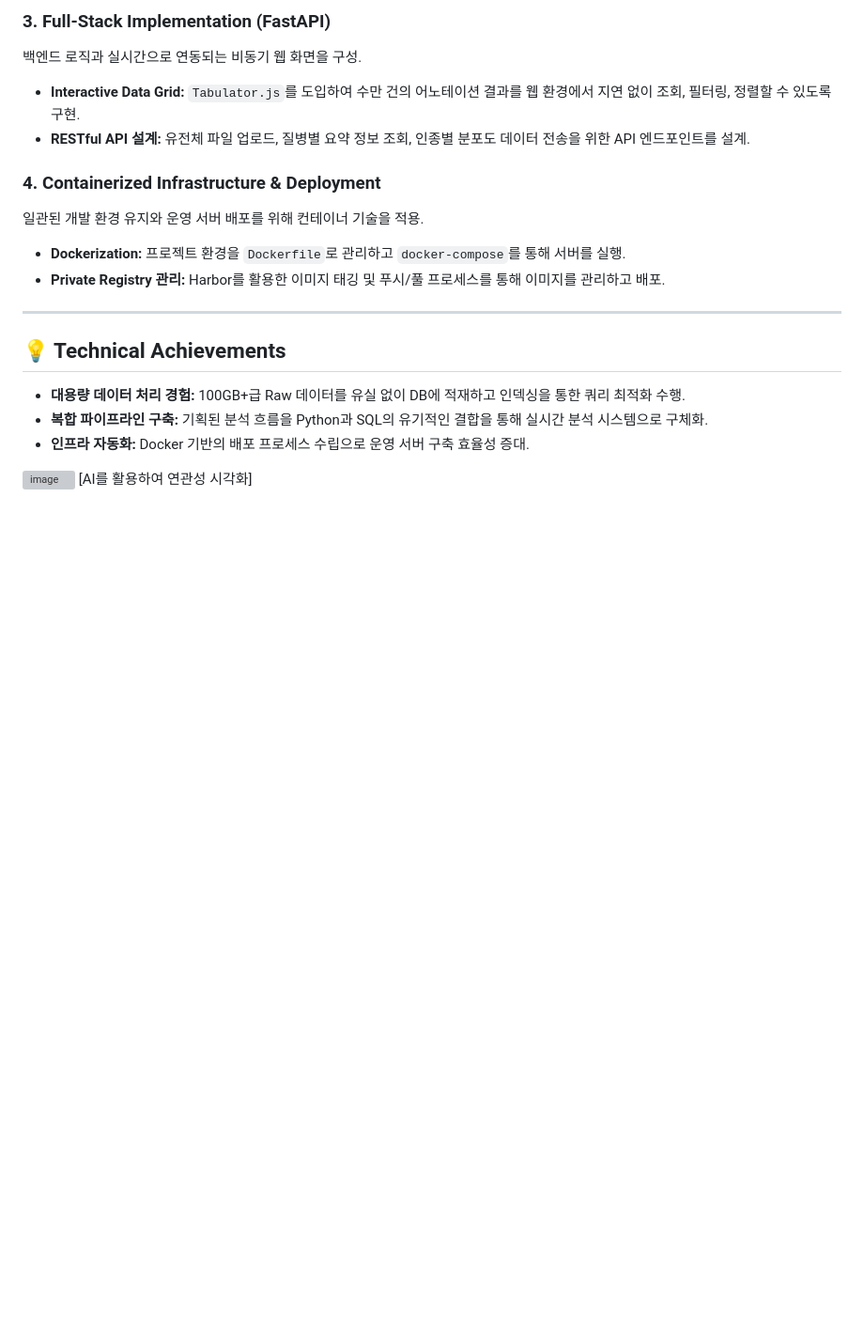
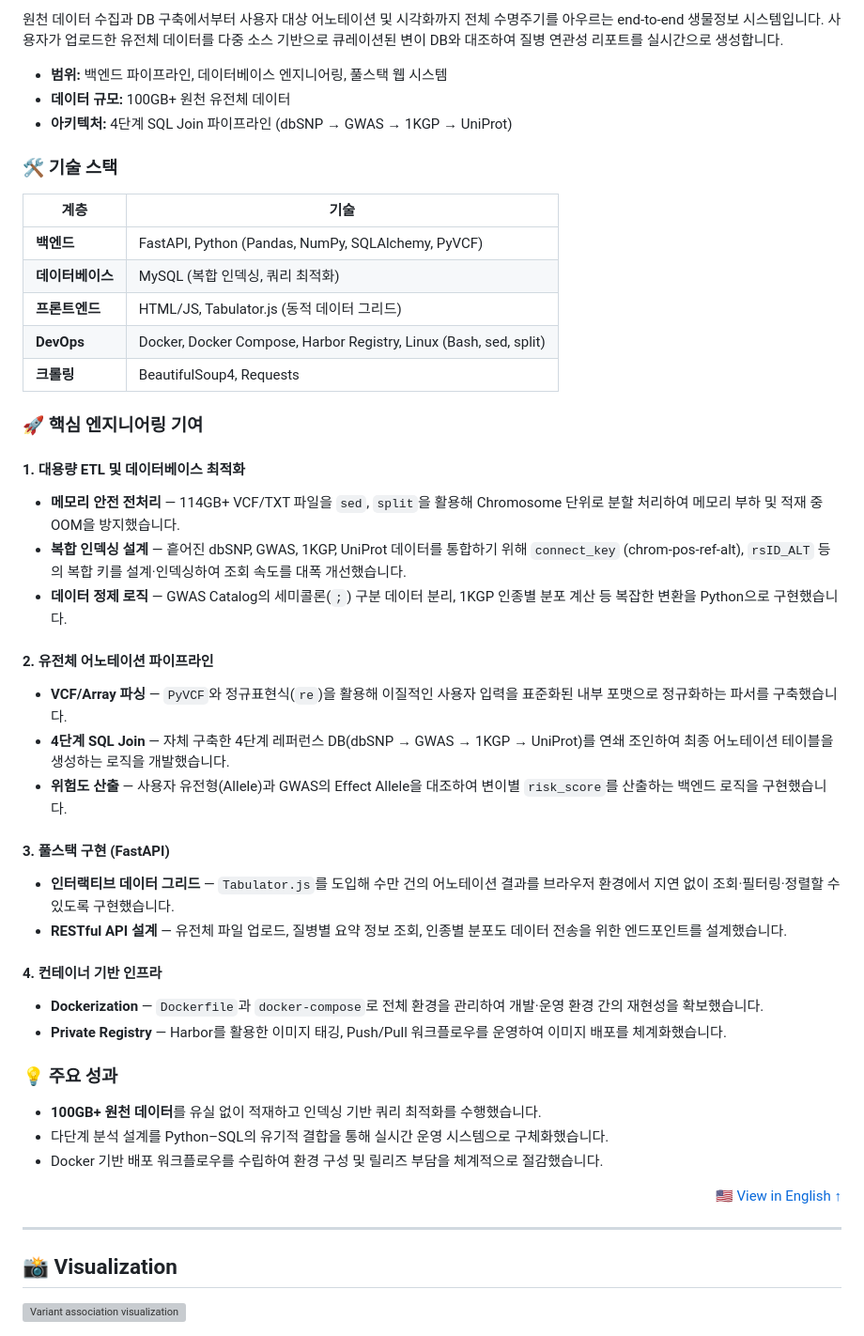
Before and after one commit to zoocasso/bio_fastapi, a Markdown page: README.md, the part around one of its changes. Shown at 94% size. Drawn GitHub-style; blank space fills up the shorter version; grey boxes are pictures that could not be loaded.

```diff
--- a/README.md
+++ b/README.md
@@ -30,20 +71,50 @@
 
-### 3. Full-Stack Implementation (FastAPI)
-백엔드 로직과 실시간으로 연동되는 비동기 웹 화면을 구성.
-- **Interactive Data Grid:** `Tabulator.js`를 도입하여 수만 건의 어노테이션 결과를 웹 환경에서 지연 없이 조회, 필터링, 정렬할 수 있도록 구현.
-- **RESTful API 설계:** 유전체 파일 업로드, 질병별 요약 정보 조회, 인종별 분포도 데이터 전송을 위한 API 엔드포인트를 설계.
+원천 데이터 수집과 DB 구축에서부터 사용자 대상 어노테이션 및 시각화까지 전체 수명주기를 아우르는 end-to-end 생물정보 시스템입니다. 사용자가 업로드한 유전체 데이터를 다중 소스 기반으로 큐레이션된 변이 DB와 대조하여 질병 연관성 리포트를 실시간으로 생성합니다.
 
-### 4. Containerized Infrastructure & Deployment
-일관된 개발 환경 유지와 운영 서버 배포를 위해 컨테이너 기술을 적용.
-- **Dockerization:** 프로젝트 환경을 `Dockerfile`로 관리하고 `docker-compose`를 통해 서버를 실행.
-- **Private Registry 관리:** Harbor를 활용한 이미지 태깅 및 푸시/풀 프로세스를 통해 이미지를 관리하고 배포.
+- **범위:** 백엔드 파이프라인, 데이터베이스 엔지니어링, 풀스택 웹 시스템
+- **데이터 규모:** 100GB+ 원천 유전체 데이터
+- **아키텍처:** 4단계 SQL Join 파이프라인 (dbSNP → GWAS → 1KGP → UniProt)
+
+### 🛠 기술 스택
+
+| 계층 | 기술 |
+|---|---|
+| **백엔드** | FastAPI, Python (Pandas, NumPy, SQLAlchemy, PyVCF) |
+| **데이터베이스** | MySQL (복합 인덱싱, 쿼리 최적화) |
+| **프론트엔드** | HTML/JS, Tabulator.js (동적 데이터 그리드) |
+| **DevOps** | Docker, Docker Compose, Harbor Registry, Linux (Bash, sed, split) |
+| **크롤링** | BeautifulSoup4, Requests |
+
+### 🚀 핵심 엔지니어링 기여
+
+#### 1. 대용량 ETL 및 데이터베이스 최적화
+- **메모리 안전 전처리** — 114GB+ VCF/TXT 파일을 `sed`, `split`을 활용해 Chromosome 단위로 분할 처리하여 메모리 부하 및 적재 중 OOM을 방지했습니다.
+- **복합 인덱싱 설계** — 흩어진 dbSNP, GWAS, 1KGP, UniProt 데이터를 통합하기 위해 `connect_key` (chrom-pos-ref-alt), `rsID_ALT` 등의 복합 키를 설계·인덱싱하여 조회 속도를 대폭 개선했습니다.
+- **데이터 정제 로직** — GWAS Catalog의 세미콜론(`;`) 구분 데이터 분리, 1KGP 인종별 분포 계산 등 복잡한 변환을 Python으로 구현했습니다.
+
+#### 2. 유전체 어노테이션 파이프라인
+- **VCF/Array 파싱** — `PyVCF`와 정규표현식(`re`)을 활용해 이질적인 사용자 입력을 표준화된 내부 포맷으로 정규화하는 파서를 구축했습니다.
+- **4단계 SQL Join** — 자체 구축한 4단계 레퍼런스 DB(dbSNP → GWAS → 1KGP → UniProt)를 연쇄 조인하여 최종 어노테이션 테이블을 생성하는 로직을 개발했습니다.
+- **위험도 산출** — 사용자 유전형(Allele)과 GWAS의 Effect Allele을 대조하여 변이별 `risk_score`를 산출하는 백엔드 로직을 구현했습니다.
+
+#### 3. 풀스택 구현 (FastAPI)
+- **인터랙티브 데이터 그리드** — `Tabulator.js`를 도입해 수만 건의 어노테이션 결과를 브라우저 환경에서 지연 없이 조회·필터링·정렬할 수 있도록 구현했습니다.
+- **RESTful API 설계** — 유전체 파일 업로드, 질병별 요약 정보 조회, 인종별 분포도 데이터 전송을 위한 엔드포인트를 설계했습니다.
+
+#### 4. 컨테이너 기반 인프라
+- **Dockerization** — `Dockerfile`과 `docker-compose`로 전체 환경을 관리하여 개발·운영 환경 간의 재현성을 확보했습니다.
+- **Private Registry** — Harbor를 활용한 이미지 태깅, Push/Pull 워크플로우를 운영하여 이미지 배포를 체계화했습니다.
+
+### 💡 주요 성과
+
+- **100GB+ 원천 데이터**를 유실 없이 적재하고 인덱싱 기반 쿼리 최적화를 수행했습니다.
+- 다단계 분석 설계를 Python–SQL의 유기적 결합을 통해 실시간 운영 시스템으로 구체화했습니다.
+- Docker 기반 배포 워크플로우를 수립하여 환경 구성 및 릴리즈 부담을 체계적으로 절감했습니다.
+
+<div align="right"><a href="#-english">🇺🇸 View in English ↑</a></div>
 
 ---
 
-## 💡 Technical Achievements
-- **대용량 데이터 처리 경험:** 100GB+급 Raw 데이터를 유실 없이 DB에 적재하고 인덱싱을 통한 쿼리 최적화 수행.
-- **복합 파이프라인 구축:** 기획된 분석 흐름을 Python과 SQL의 유기적인 결합을 통해 실시간 분석 시스템으로 구체화.
-- **인프라 자동화:** Docker 기반의 배포 프로세스 수립으로 운영 서버 구축 효율성 증대.
+## 📸 Visualization
 
-<img width="1205" height="758" alt="image" src="https://github.com/user-attachments/assets/733231dd-d3b9-4da8-a79d-2b4e28637bca" />
-[AI를 활용하여 연관성 시각화]
+<img width="1205" height="758" alt="Variant association visualization" src="https://github.com/user-attachments/assets/733231dd-d3b9-4da8-a79d-2b4e28637bca" />
```
Also changed, not shown: other parts of README.md (+61 -20 lines).
